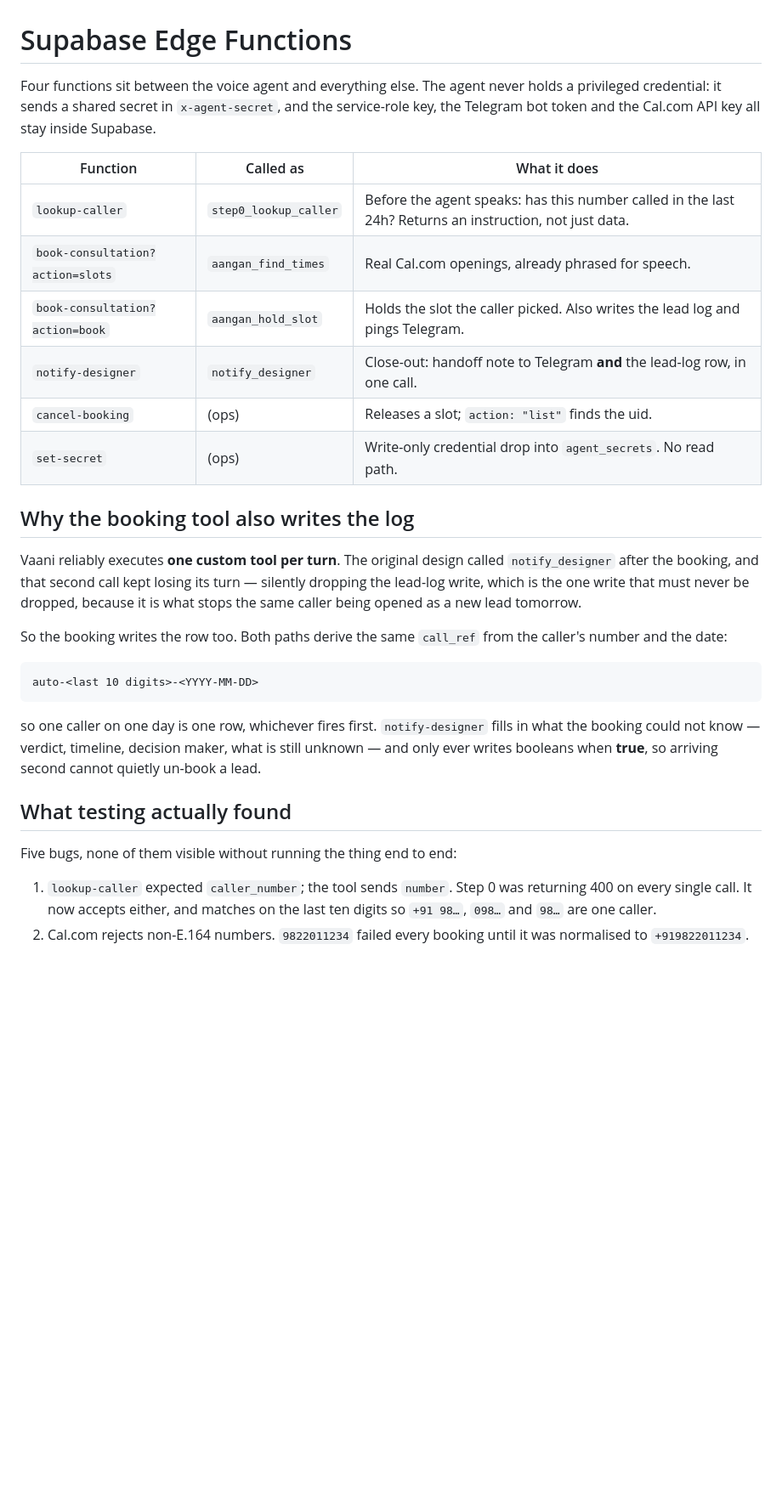
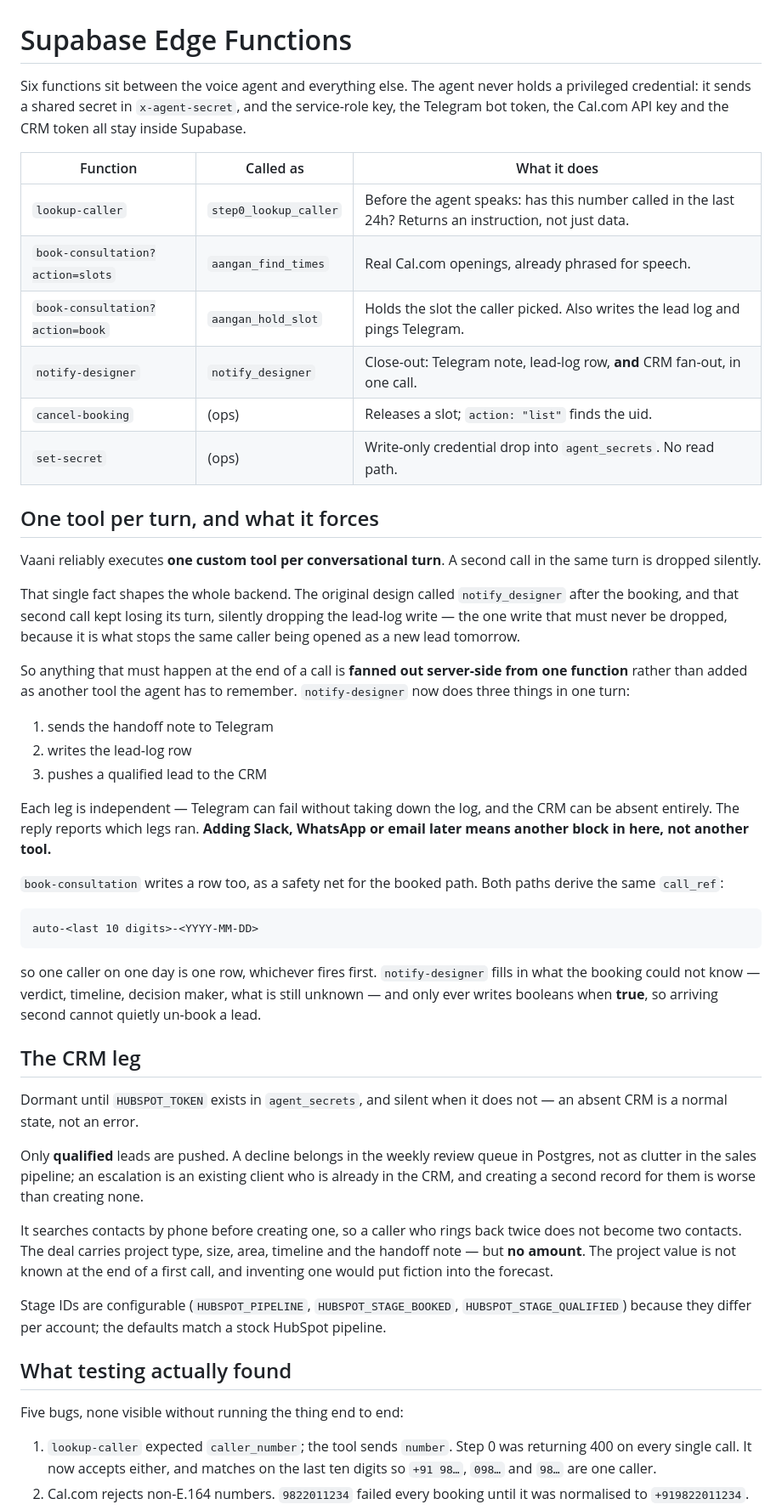
Before and after one commit to mvednt/aangan-front-desk, a Markdown page: supabase/functions/README.md, the part around one of its changes. Shown at 85% size. Drawn GitHub-style; blank space fills up the shorter version.

Commit message:
Document the CRM fan-out and the one-tool-per-turn constraint

```diff
--- a/supabase/functions/README.md
+++ b/supabase/functions/README.md
@@ -1,29 +1,43 @@
 # Supabase Edge Functions
 
-Four functions sit between the voice agent and everything else. The agent never
+Six functions sit between the voice agent and everything else. The agent never
 holds a privileged credential: it sends a shared secret in `x-agent-secret`, and
-the service-role key, the Telegram bot token and the Cal.com API key all stay
-inside Supabase.
+the service-role key, the Telegram bot token, the Cal.com API key and the CRM
+token all stay inside Supabase.
 
 | Function | Called as | What it does |
 |---|---|---|
 | `lookup-caller` | `step0_lookup_caller` | Before the agent speaks: has this number called in the last 24h? Returns an instruction, not just data. |
 | `book-consultation?action=slots` | `aangan_find_times` | Real Cal.com openings, already phrased for speech. |
 | `book-consultation?action=book` | `aangan_hold_slot` | Holds the slot the caller picked. Also writes the lead log and pings Telegram. |
-| `notify-designer` | `notify_designer` | Close-out: handoff note to Telegram **and** the lead-log row, in one call. |
+| `notify-designer` | `notify_designer` | Close-out: Telegram note, lead-log row, **and** CRM fan-out, in one call. |
 | `cancel-booking` | (ops) | Releases a slot; `action: "list"` finds the uid. |
 | `set-secret` | (ops) | Write-only credential drop into `agent_secrets`. No read path. |
 
-## Why the booking tool also writes the log
+## One tool per turn, and what it forces
 
-Vaani reliably executes **one custom tool per turn**. The original design called
-`notify_designer` after the booking, and that second call kept losing its turn —
-silently dropping the lead-log write, which is the one write that must never be
-dropped, because it is what stops the same caller being opened as a new lead
-tomorrow.
+Vaani reliably executes **one custom tool per conversational turn**. A second
+call in the same turn is dropped silently.
 
-So the booking writes the row too. Both paths derive the same `call_ref` from the
-caller's number and the date:
+That single fact shapes the whole backend. The original design called
+`notify_designer` after the booking, and that second call kept losing its turn,
+silently dropping the lead-log write — the one write that must never be dropped,
+because it is what stops the same caller being opened as a new lead tomorrow.
+
+So anything that must happen at the end of a call is **fanned out server-side
+from one function** rather than added as another tool the agent has to remember.
+`notify-designer` now does three things in one turn:
+
+1. sends the handoff note to Telegram
+2. writes the lead-log row
+3. pushes a qualified lead to the CRM
+
+Each leg is independent — Telegram can fail without taking down the log, and the
+CRM can be absent entirely. The reply reports which legs ran. **Adding Slack,
+WhatsApp or email later means another block in here, not another tool.**
+
+`book-consultation` writes a row too, as a safety net for the booked path. Both
+paths derive the same `call_ref`:
 
     auto-<last 10 digits>-<YYYY-MM-DD>
 
@@ -32,9 +46,28 @@ fills in what the booking could not know — verdict, timeline, decision maker,
 what is still unknown — and only ever writes booleans when **true**, so arriving
 second cannot quietly un-book a lead.
 
+## The CRM leg
+
+Dormant until `HUBSPOT_TOKEN` exists in `agent_secrets`, and silent when it does
+not — an absent CRM is a normal state, not an error.
+
+Only **qualified** leads are pushed. A decline belongs in the weekly review queue
+in Postgres, not as clutter in the sales pipeline; an escalation is an existing
+client who is already in the CRM, and creating a second record for them is worse
+than creating none.
+
+It searches contacts by phone before creating one, so a caller who rings back
+twice does not become two contacts. The deal carries project type, size, area,
+timeline and the handoff note — but **no amount**. The project value is not known
+at the end of a first call, and inventing one would put fiction into the forecast.
+
+Stage IDs are configurable (`HUBSPOT_PIPELINE`, `HUBSPOT_STAGE_BOOKED`,
+`HUBSPOT_STAGE_QUALIFIED`) because they differ per account; the defaults match a
+stock HubSpot pipeline.
+
 ## What testing actually found
 
-Five bugs, none of them visible without running the thing end to end:
+Five bugs, none visible without running the thing end to end:
 
 1. `lookup-caller` expected `caller_number`; the tool sends `number`. Step 0 was
    returning 400 on every single call. It now accepts either, and matches on the
```
Also changed, not shown: other parts of supabase/functions/README.md (+9 -4 lines).
